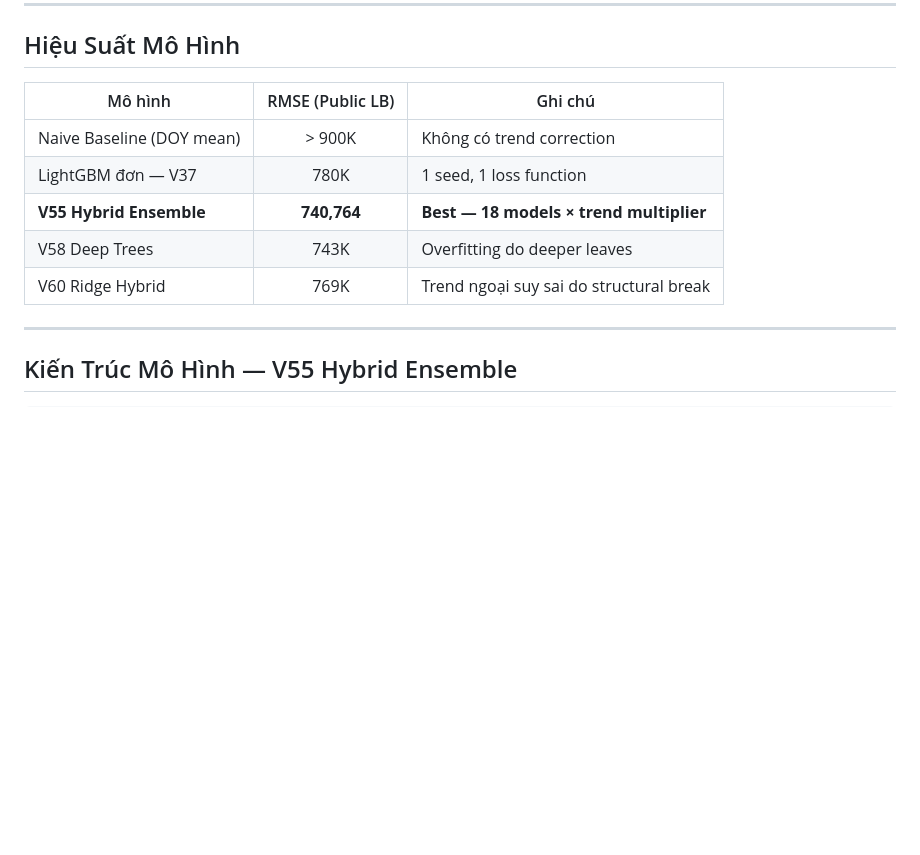
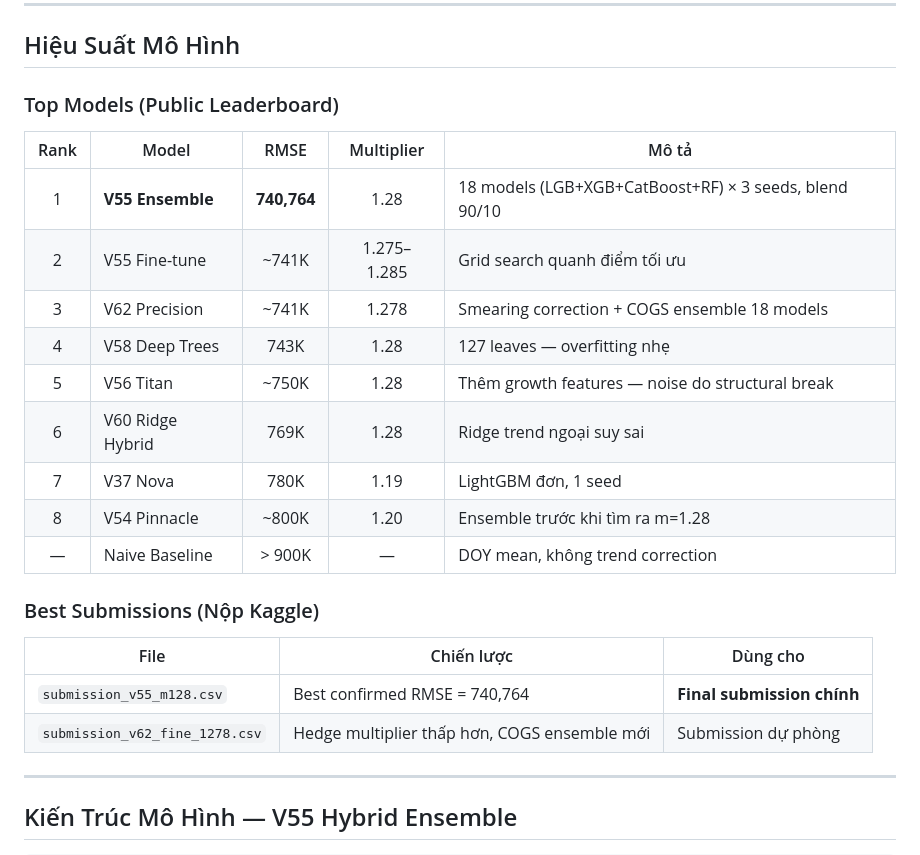
Before and after one commit to DuongNAD/datathon-2026-submission, a Markdown page: README.md, the part around the change. Drawn GitHub-style; blank space fills up the shorter version.

Commit message:
Update README with comprehensive model ranking and best submissions

```diff
--- a/README.md
+++ b/README.md
@@ -22,13 +22,26 @@ Random seeds cố định: `[42, 123, 777]` — đảm bảo kết quả giống
 
 ## Hiệu Suất Mô Hình
 
-| Mô hình | RMSE (Public LB) | Ghi chú |
-|---------|:-----------------:|---------|
-| Naive Baseline (DOY mean) | > 900K | Không có trend correction |
-| LightGBM đơn — V37 | 780K | 1 seed, 1 loss function |
-| **V55 Hybrid Ensemble** | **740,764** | **Best — 18 models × trend multiplier** |
-| V58 Deep Trees | 743K | Overfitting do deeper leaves |
-| V60 Ridge Hybrid | 769K | Trend ngoại suy sai do structural break |
+### Top Models (Public Leaderboard)
+
+| Rank | Model | RMSE | Multiplier | Mô tả |
+|:----:|-------|:----:|:----------:|-------|
+| 1 | **V55 Ensemble** | **740,764** | 1.28 | 18 models (LGB+XGB+CatBoost+RF) × 3 seeds, blend 90/10 |
+| 2 | V55 Fine-tune | ~741K | 1.275–1.285 | Grid search quanh điểm tối ưu |
+| 3 | V62 Precision | ~741K | 1.278 | Smearing correction + COGS ensemble 18 models |
+| 4 | V58 Deep Trees | 743K | 1.28 | 127 leaves — overfitting nhẹ |
+| 5 | V56 Titan | ~750K | 1.28 | Thêm growth features — noise do structural break |
+| 6 | V60 Ridge Hybrid | 769K | 1.28 | Ridge trend ngoại suy sai |
+| 7 | V37 Nova | 780K | 1.19 | LightGBM đơn, 1 seed |
+| 8 | V54 Pinnacle | ~800K | 1.20 | Ensemble trước khi tìm ra m=1.28 |
+| — | Naive Baseline | > 900K | — | DOY mean, không trend correction |
+
+### Best Submissions (Nộp Kaggle)
+
+| File | Chiến lược | Dùng cho |
+|------|-----------|----------|
+| `submission_v55_m128.csv` | Best confirmed RMSE = 740,764 | **Final submission chính** |
+| `submission_v62_fine_1278.csv` | Hedge multiplier thấp hơn, COGS ensemble mới | Submission dự phòng |
 
 ---
 
```
